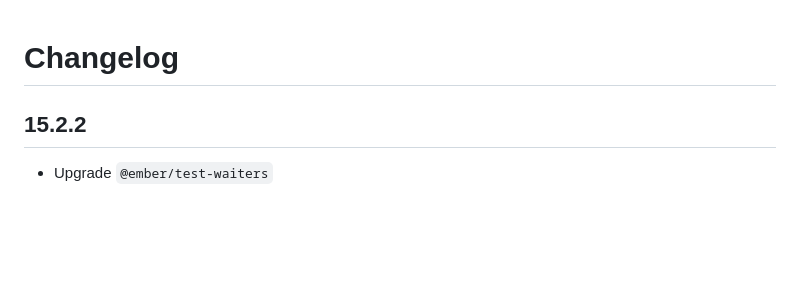
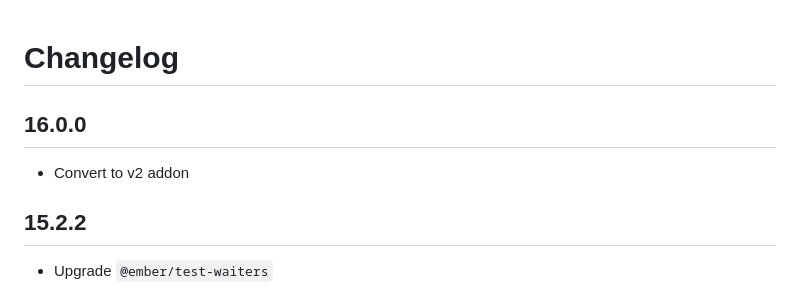
Before and after one commit to zestia/ember-async-tooltips, a Markdown page: CHANGELOG.md, the part around the change. Drawn GitHub-style; blank space fills up the shorter version.

Commit message:
update changelog

```diff
--- a/CHANGELOG.md
+++ b/CHANGELOG.md
@@ -1,4 +1,8 @@
 # Changelog
+
+## 16.0.0
+
+- Convert to v2 addon
 
 ## 15.2.2
 
```
